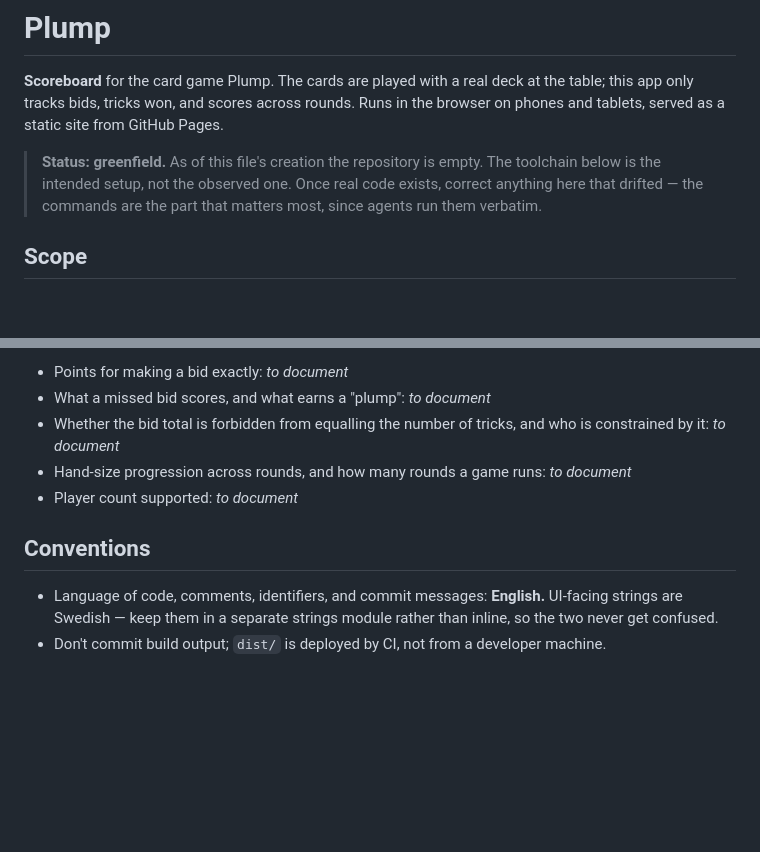
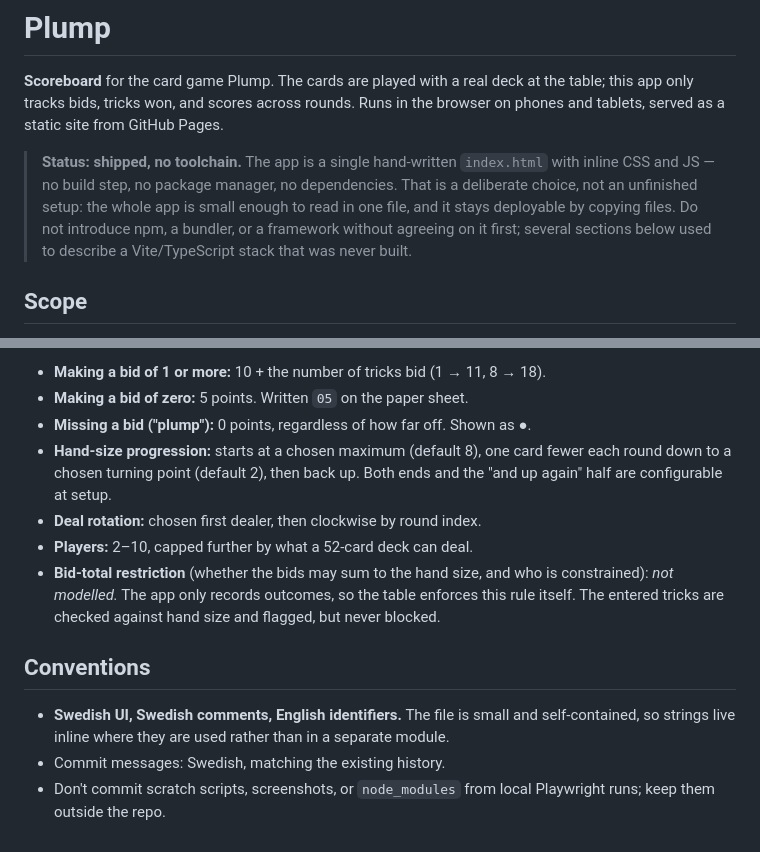
Before and after one commit to timpan8/Plump, a Markdown page: CLAUDE.md, 2 parts joined by grey strips. Rendered like a GitHub page; blank space fills up the shorter version.

```diff
--- a/CLAUDE.md
+++ b/CLAUDE.md
@@ -4,10 +4,13 @@
 the table; this app only tracks bids, tricks won, and scores across rounds. Runs
 in the browser on phones and tablets, served as a static site from GitHub Pages.
 
-> **Status: greenfield.** As of this file's creation the repository is empty.
-> The toolchain below is the intended setup, not the observed one. Once real
-> code exists, correct anything here that drifted — the commands are the part
-> that matters most, since agents run them verbatim.
+> **Status: shipped, no toolchain.** The app is a single hand-written
+> `index.html` with inline CSS and JS — no build step, no package manager, no
+> dependencies. That is a deliberate choice, not an unfinished setup: the whole
+> app is small enough to read in one file, and it stays deployable by copying
+> files. Do not introduce npm, a bundler, or a framework without agreeing on it
+> first; several sections below used to describe a Vite/TypeScript stack that
+> was never built.
 
 ## Scope
 
@@ -112,16 +102,22 @@ section, not in test fixtures. Fill each in as it is implemented:
 
-- Points for making a bid exactly: _to document_
-- What a missed bid scores, and what earns a "plump": _to document_
-- Whether the bid total is forbidden from equalling the number of tricks, and
-  who is constrained by it: _to document_
-- Hand-size progression across rounds, and how many rounds a game runs:
-  _to document_
-- Player count supported: _to document_
+- **Making a bid of 1 or more:** 10 + the number of tricks bid (1 → 11, 8 → 18).
+- **Making a bid of zero:** 5 points. Written `05` on the paper sheet.
+- **Missing a bid ("plump"):** 0 points, regardless of how far off. Shown as ●.
+- **Hand-size progression:** starts at a chosen maximum (default 8), one card
+  fewer each round down to a chosen turning point (default 2), then back up.
+  Both ends and the "and up again" half are configurable at setup.
+- **Deal rotation:** chosen first dealer, then clockwise by round index.
+- **Players:** 2–10, capped further by what a 52-card deck can deal.
+- **Bid-total restriction** (whether the bids may sum to the hand size, and who
+  is constrained): _not modelled._ The app only records outcomes, so the table
+  enforces this rule itself. The entered tricks are checked against hand size
+  and flagged, but never blocked.
 
 ## Conventions
 
-- Language of code, comments, identifiers, and commit messages: **English.**
-  UI-facing strings are Swedish — keep them in a separate strings module rather
-  than inline, so the two never get confused.
-- Don't commit build output; `dist/` is deployed by CI, not from a developer
-  machine.
+- **Swedish UI, Swedish comments, English identifiers.** The file is small and
+  self-contained, so strings live inline where they are used rather than in a
+  separate module.
+- Commit messages: Swedish, matching the existing history.
+- Don't commit scratch scripts, screenshots, or `node_modules` from local
+  Playwright runs; keep them outside the repo.
```
Also changed, not shown: other parts of CLAUDE.md (+51 -64 lines).
